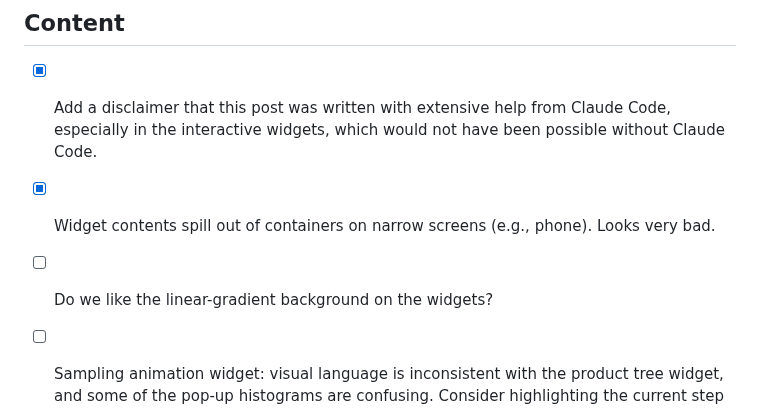
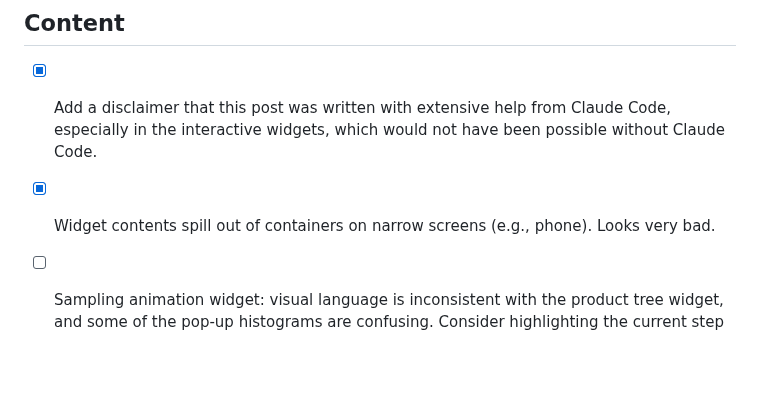
Before and after one commit to timvieira/conditional-poisson-sampling, a Markdown page: TODO.md, the part around the change. Drawn GitHub-style; blank space fills up the shorter version.

Commit message:
TODO: keep the widgets' linear-gradient background
Co-Authored-By: Claude Opus 5.5 <noreply@anthropic.com>
Claude-Session: https://claude.ai/code/session_01RtoXyEkESWe2SdQtqDTZZm

```diff
--- a/TODO.md
+++ b/TODO.md
@@ -5,7 +5,6 @@
 - [x] Add a disclaimer that this post was written with extensive help from Claude Code, especially in the interactive widgets, which would not have been possible without Claude Code.
 
 - [x] Widget contents spill out of containers on narrow screens (e.g., phone). Looks very bad.
-- [ ] Do we like the linear-gradient background on the widgets?
 - [ ] Sampling animation widget: visual language is inconsistent with the product tree widget, and some of the pop-up histograms are confusing. Consider highlighting the current step in the pseudocode to anchor the viewer.
 - [x] Review the sampling pseudocode
 - [ ] Would evaluating/plotting the polynomial as a function of z tell us anything interesting?
```
